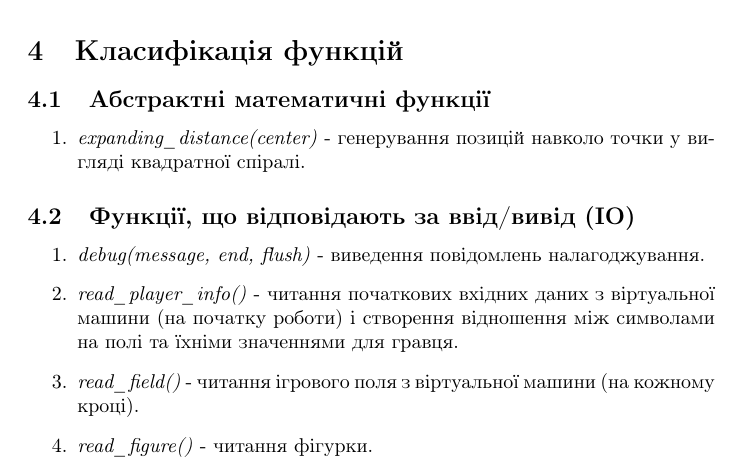
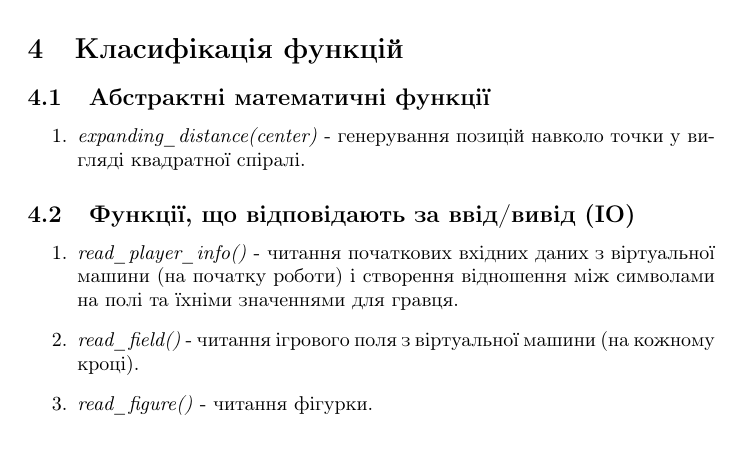
Before and after one commit to draklowell/filler-bot, a LaTeX document (algorithm_kryvyi_andrii.tex): part of page 3 of 4, cut so that both start at the same text. Compiled offline with pdfLaTeX.

Commit message:
Edit report

```diff
--- a/algorithm_kryvyi_andrii.tex
+++ b/algorithm_kryvyi_andrii.tex
@@ -77,7 +77,6 @@ Cell, вона ж клітинка, вона ж точка - елементар
 
 \subsection{Функції, що відповідають за ввід/вивід (IO)}
 \begin{enumerate}
-    \item \textit{debug(message, end, flush)} - виведення повідомлень налагоджування.
     \item \textit{read\_player\_info()} - читання початкових вхідних даних з віртуальної машини (на початку роботи) і створення відношення між символами на полі та їхніми значеннями для гравця.
     \item \textit{read\_field()} - читання ігрового поля з віртуальної машини (на кожному кроці).
     \item \textit{read\_figure()} - читання фігурки.
```
